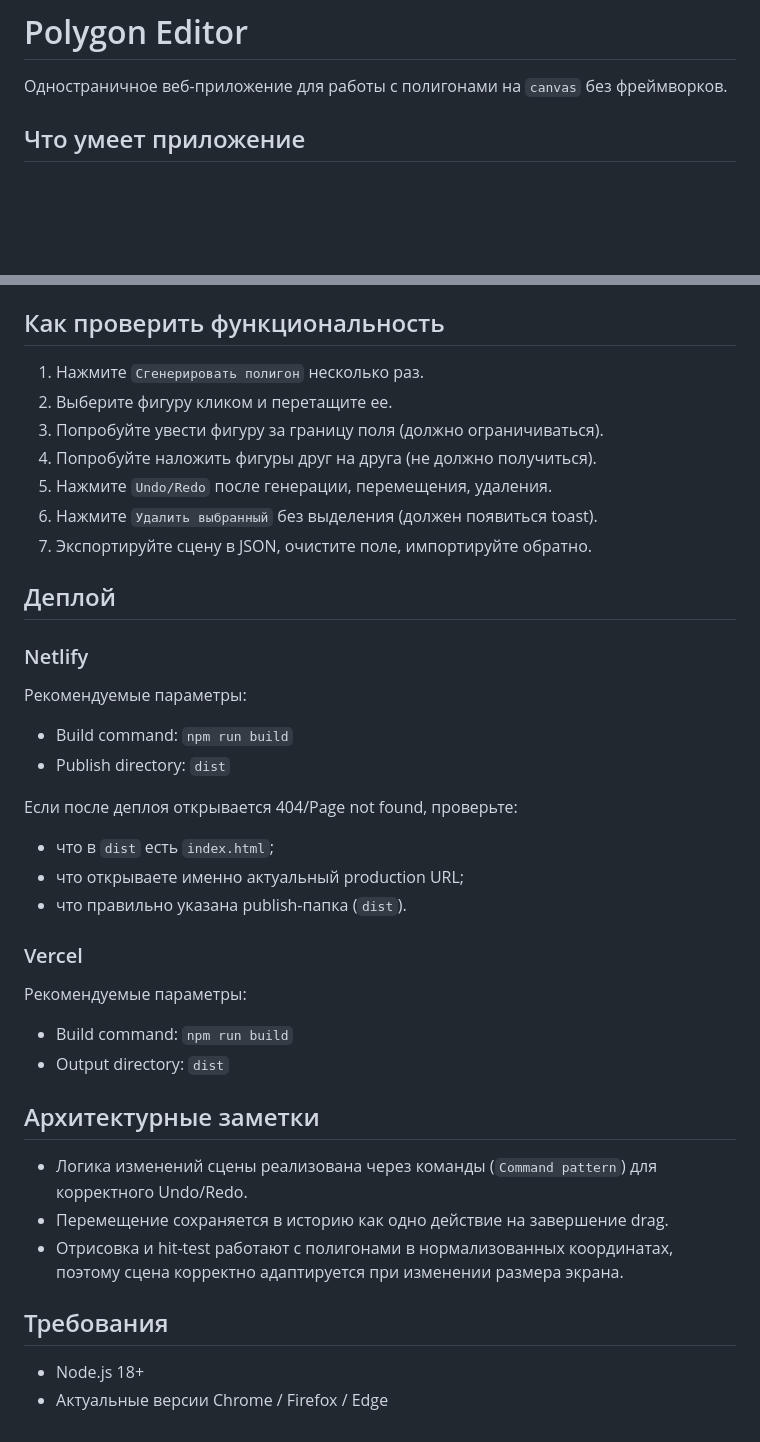
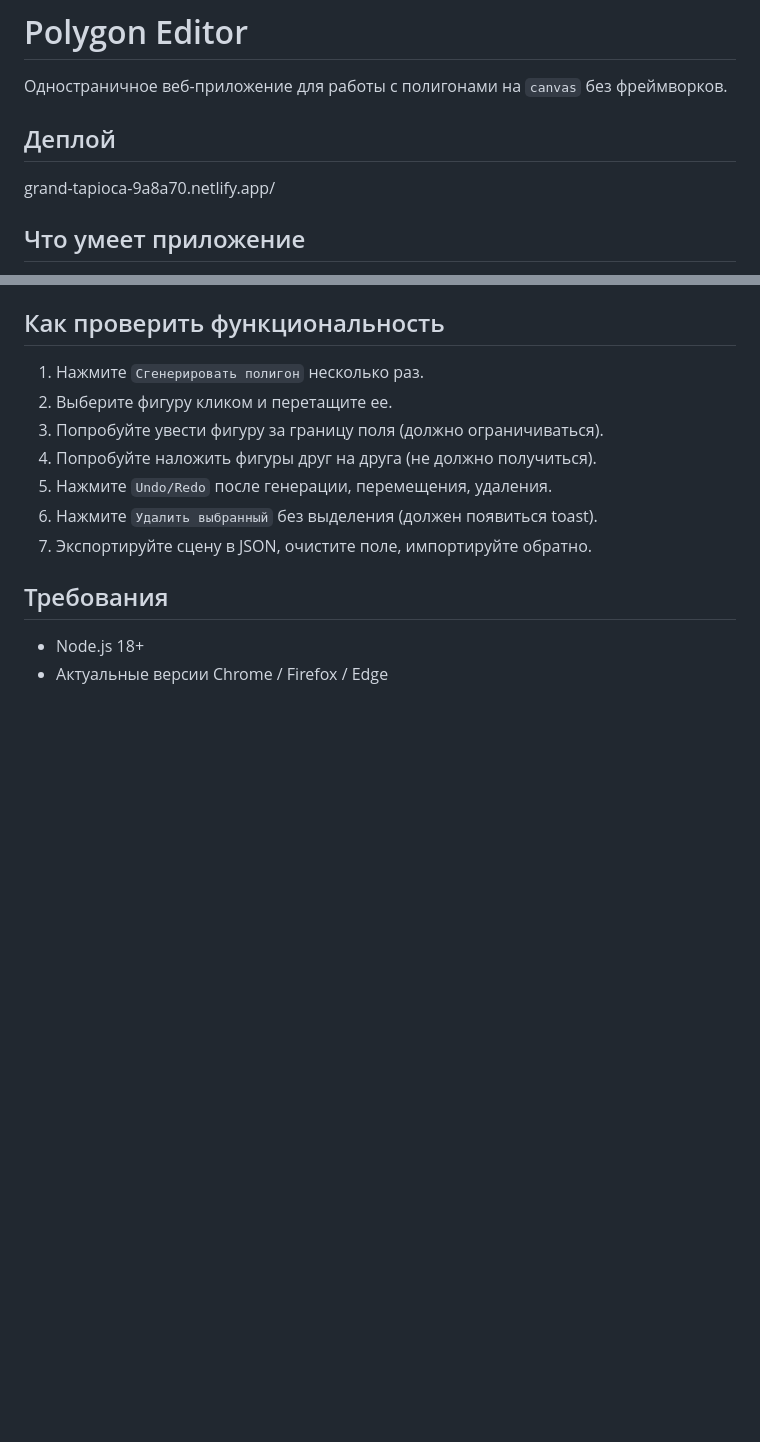
Before and after one commit to Anna1719/test_polygon, a Markdown page: README.md, 2 parts joined by grey strips. Drawn GitHub-style; blank space fills up the shorter version.

```diff
--- a/README.md
+++ b/README.md
@@ -1,6 +1,10 @@
 # Polygon Editor
 
 Одностраничное веб-приложение для работы с полигонами на `canvas` без фреймворков.
+
+## Деплой
+
+grand-tapioca-9a8a70.netlify.app/
 
 ## Что умеет приложение
 
@@ -104,34 +108,6 @@ npm run build
 6. Нажмите `Удалить выбранный` без выделения (должен появиться toast).
 7. Экспортируйте сцену в JSON, очистите поле, импортируйте обратно.
 
-## Деплой
-
-### Netlify
-
-Рекомендуемые параметры:
-
-- Build command: `npm run build`
-- Publish directory: `dist`
-
-Если после деплоя открывается 404/Page not found, проверьте:
-
-- что в `dist` есть `index.html`;
-- что открываете именно актуальный production URL;
-- что правильно указана publish-папка (`dist`).
-
-### Vercel
-
-Рекомендуемые параметры:
-
-- Build command: `npm run build`
-- Output directory: `dist`
-
-## Архитектурные заметки
-
-- Логика изменений сцены реализована через команды (`Command pattern`) для корректного Undo/Redo.
-- Перемещение сохраняется в историю как одно действие на завершение drag.
-- Отрисовка и hit-test работают с полигонами в нормализованных координатах, поэтому сцена корректно адаптируется при изменении размера экрана.
-
 ## Требования
 
 - Node.js 18+
```
